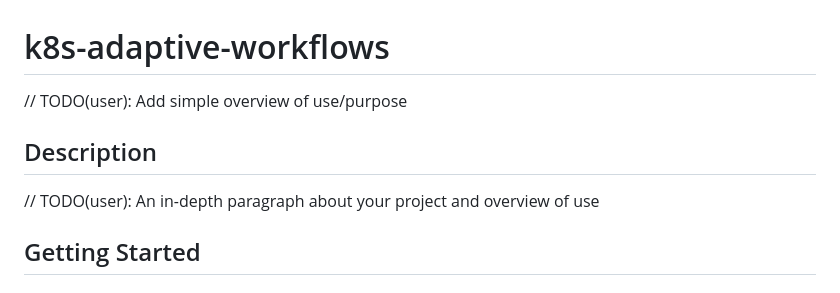
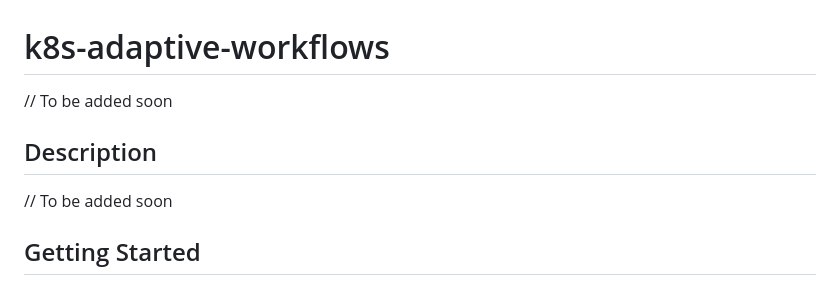
Before and after one commit to Aman-Git-hala/k8s-adaptive-workflows, a Markdown page: README.md, the part around the change. Drawn GitHub-style.

Commit message:
Add TODO placeholders for overview and description
Placeholder text added for project overview and description.

```diff
--- a/README.md
+++ b/README.md
@@ -1,8 +1,8 @@
 # k8s-adaptive-workflows
-// TODO(user): Add simple overview of use/purpose
+// To be added soon
 
 ## Description
-// TODO(user): An in-depth paragraph about your project and overview of use
+// To be added soon
 
 ## Getting Started
 
```
